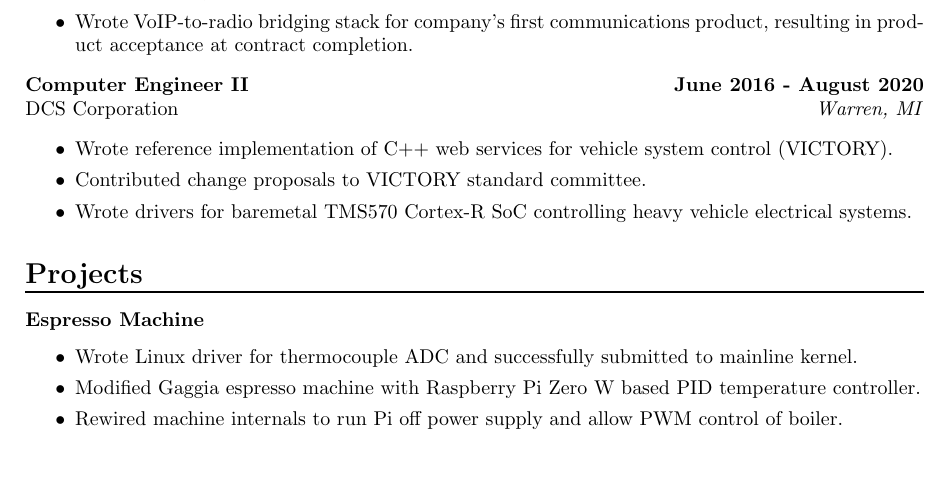
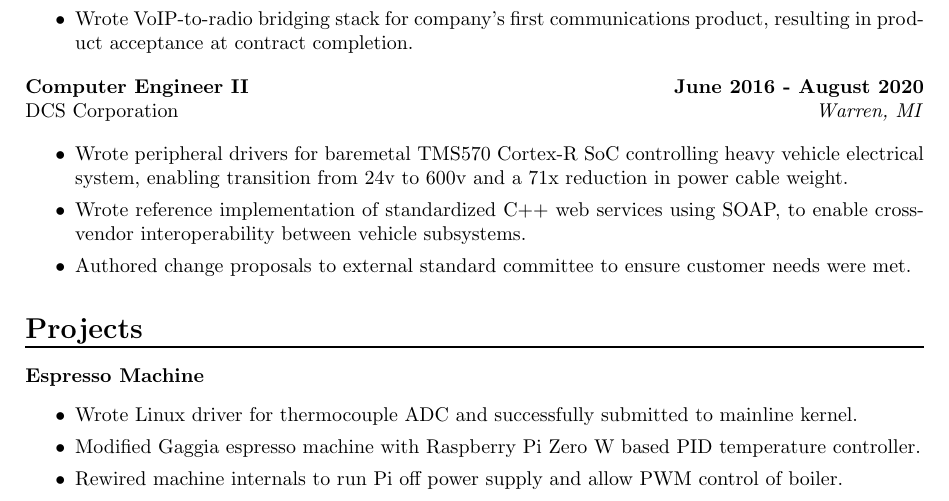
Before and after one commit to ahepp/resume, a LaTeX document (main.tex, which reads work/dcs.tex): part of page 1 of 2, cut so that both start at the same text, the shorter picture padded with empty space. Compiled offline with pdfLaTeX.

Commit message:
star-ize dcs

```diff
--- a/work/dcs.tex
+++ b/work/dcs.tex
@@ -1,6 +1,6 @@
 \experience{Computer Engineer II}{June 2016 - August 2020}{DCS Corporation}{Warren, MI}
 \begin{itemize}
-    \item Wrote reference implementation of C++ web services for vehicle system control (VICTORY).
-    \item Contributed change proposals to VICTORY standard committee.
-    \item Wrote drivers for baremetal TMS570 Cortex-R SoC controlling heavy vehicle electrical systems.
+    \item Wrote peripheral drivers for baremetal TMS570 Cortex-R SoC controlling heavy vehicle electrical system, enabling transition from 24v to 600v and a 71x reduction in power cable weight.
+    \item Wrote reference implementation of standardized C++ web services using SOAP, to enable cross-vendor interoperability between vehicle subsystems.
+    \item Authored change proposals to external standard committee to ensure customer needs were met.
 \end{itemize}
```
